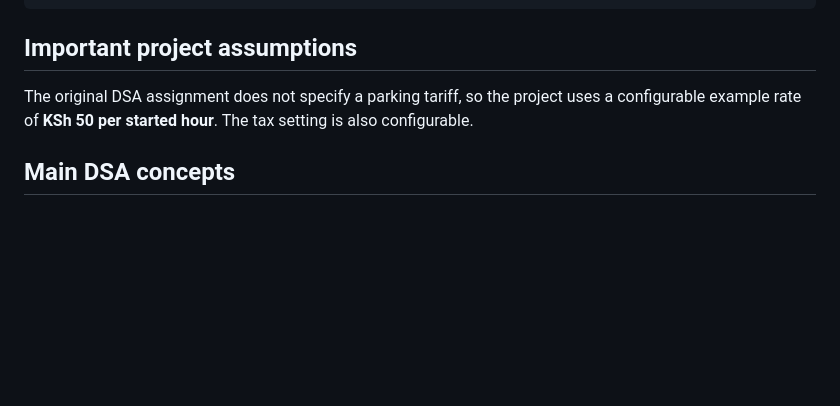
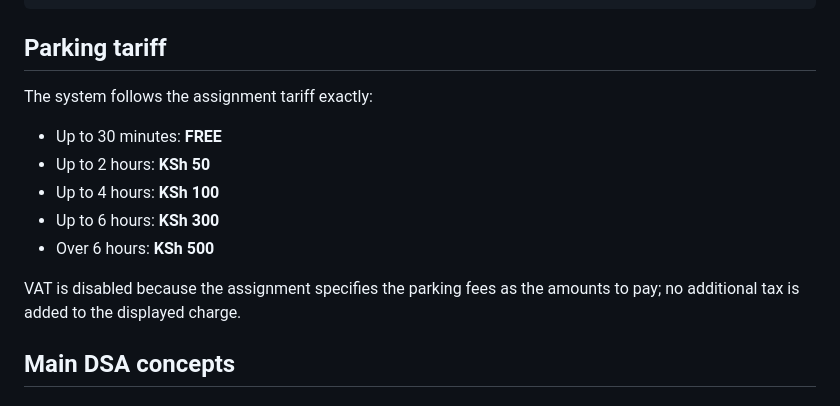
Before and after one commit to Ruita7/DSA-task1-Y2s1, a Markdown page: README.md, the part around the change. Rendered like a GitHub page; blank space fills up the shorter version.

Commit message:
Fix parking tariff to assignment rates

````diff
--- a/README.md
+++ b/README.md
@@ -89,9 +89,17 @@ DSA-task1-Y2s1/
 └── tests/
 ```
 
-## Important project assumptions
+## Parking tariff
 
-The original DSA assignment does not specify a parking tariff, so the project uses a configurable example rate of **KSh 50 per started hour**. The tax setting is also configurable.
+The system follows the assignment tariff exactly:
+
+- Up to 30 minutes: **FREE**
+- Up to 2 hours: **KSh 50**
+- Up to 4 hours: **KSh 100**
+- Up to 6 hours: **KSh 300**
+- Over 6 hours: **KSh 500**
+
+VAT is disabled because the assignment specifies the parking fees as the amounts to pay; no additional tax is added to the displayed charge.
 
 ## Main DSA concepts
 
````
